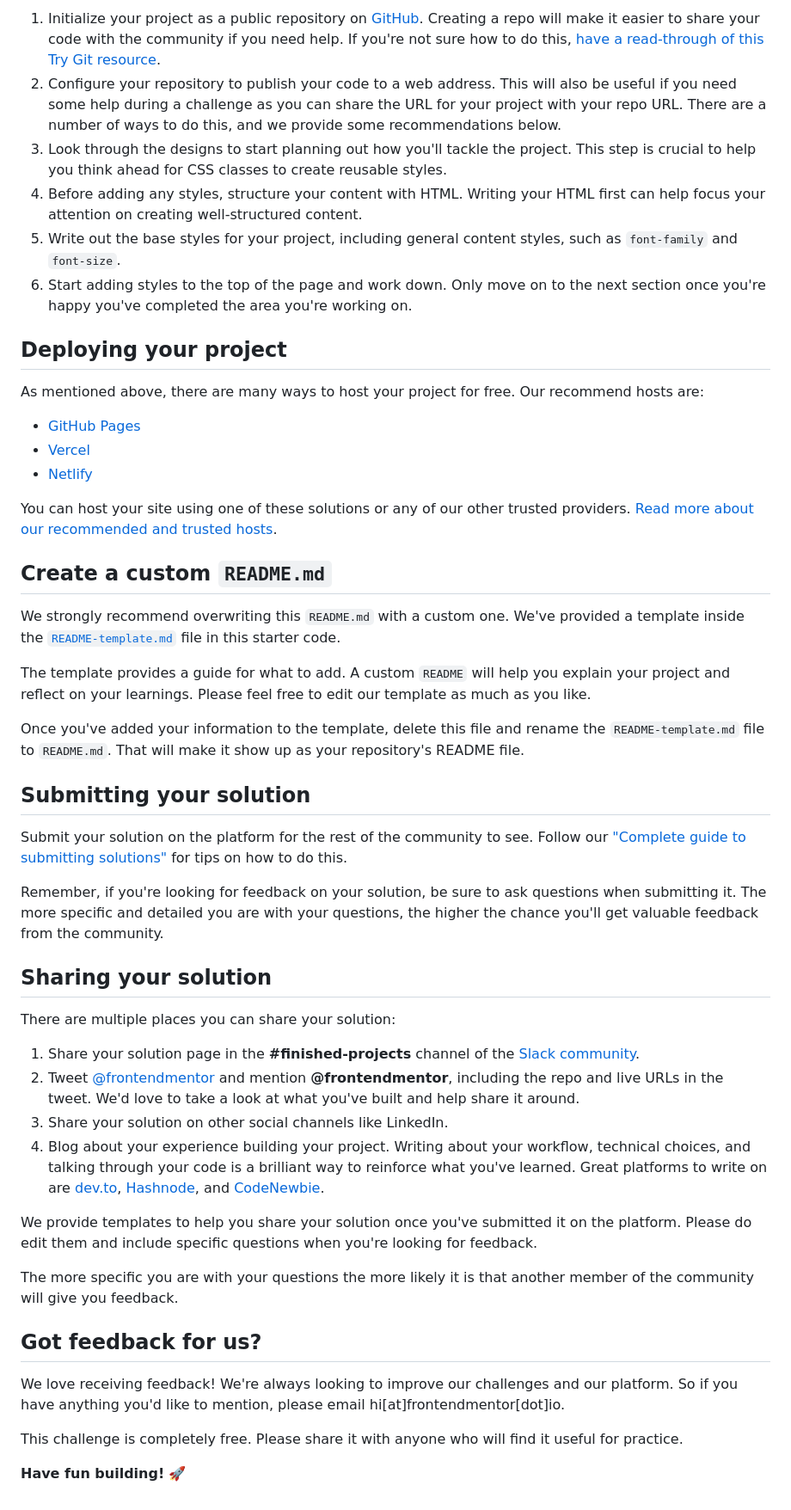
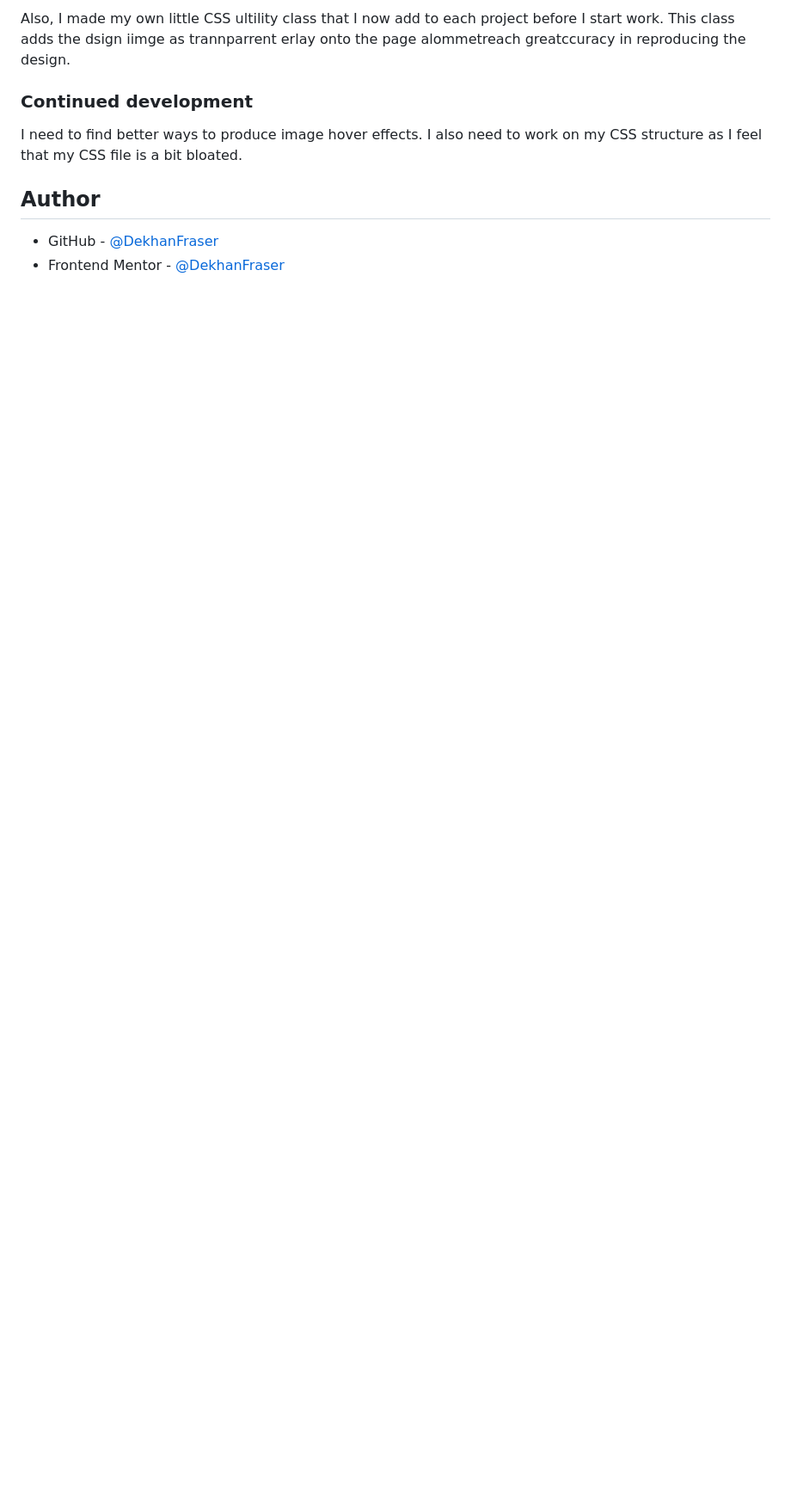
Before and after one commit to DekhanFraser/FM-NB-NFT-preview-card-component, a Markdown page: README.md, the part around the change printed below. Shown: that part at 86% size. Rendered like a GitHub page; blank space fills up the shorter version.

```diff
--- a/README.md
+++ b/README.md
@@ -41,52 +47,11 @@ Feel free to use any workflow that you feel comfortable with. Below is a suggest
 
-1. Initialize your project as a public repository on [GitHub](https://github.com/). Creating a repo will make it easier to share your code with the community if you need help. If you're not sure how to do this, [have a read-through of this Try Git resource](https://try.github.io/).
-2. Configure your repository to publish your code to a web address. This will also be useful if you need some help during a challenge as you can share the URL for your project with your repo URL. There are a number of ways to do this, and we provide some recommendations below.
-3. Look through the designs to start planning out how you'll tackle the project. This step is crucial to help you think ahead for CSS classes to create reusable styles.
-4. Before adding any styles, structure your content with HTML. Writing your HTML first can help focus your attention on creating well-structured content.
-5. Write out the base styles for your project, including general content styles, such as `font-family` and `font-size`.
-6. Start adding styles to the top of the page and work down. Only move on to the next section once you're happy you've completed the area you're working on.
+Also, I made my own little CSS ultility class that I now add to each project before I start work. This class adds the dsign iimge as trannparrent erlay onto the page   alommetreach greatccuracy in reproducing the design.
 
-## Deploying your project
+### Continued development
 
-As mentioned above, there are many ways to host your project for free. Our recommend hosts are:
+I need to find better ways to produce image hover effects. I also need to work on my CSS structure as I feel that my CSS file is a bit bloated.
 
-- [GitHub Pages](https://pages.github.com/)
-- [Vercel](https://vercel.com/)
-- [Netlify](https://www.netlify.com/)
+## Author
 
-You can host your site using one of these solutions or any of our other trusted providers. [Read more about our recommended and trusted hosts](https://medium.com/frontend-mentor/frontend-mentor-trusted-hosting-providers-bf000dfebe).
-
-## Create a custom `README.md`
-
-We strongly recommend overwriting this `README.md` with a custom one. We've provided a template inside the [`README-template.md`](./README-template.md) file in this starter code.
-
-The template provides a guide for what to add. A custom `README` will help you explain your project and reflect on your learnings. Please feel free to edit our template as much as you like.
-
-Once you've added your information to the template, delete this file and rename the `README-template.md` file to `README.md`. That will make it show up as your repository's README file.
-
-## Submitting your solution
-
-Submit your solution on the platform for the rest of the community to see. Follow our ["Complete guide to submitting solutions"](https://medium.com/frontend-mentor/a-complete-guide-to-submitting-solutions-on-frontend-mentor-ac6384162248) for tips on how to do this.
-
-Remember, if you're looking for feedback on your solution, be sure to ask questions when submitting it. The more specific and detailed you are with your questions, the higher the chance you'll get valuable feedback from the community.
-
-## Sharing your solution
-
-There are multiple places you can share your solution:
-
-1. Share your solution page in the **#finished-projects** channel of the [Slack community](https://www.frontendmentor.io/slack).
-2. Tweet [@frontendmentor](https://twitter.com/frontendmentor) and mention **@frontendmentor**, including the repo and live URLs in the tweet. We'd love to take a look at what you've built and help share it around.
-3. Share your solution on other social channels like LinkedIn.
-4. Blog about your experience building your project. Writing about your workflow, technical choices, and talking through your code is a brilliant way to reinforce what you've learned. Great platforms to write on are [dev.to](https://dev.to/), [Hashnode](https://hashnode.com/), and [CodeNewbie](https://community.codenewbie.org/).
-
-We provide templates to help you share your solution once you've submitted it on the platform. Please do edit them and include specific questions when you're looking for feedback.
-
-The more specific you are with your questions the more likely it is that another member of the community will give you feedback.
-
-## Got feedback for us?
-
-We love receiving feedback! We're always looking to improve our challenges and our platform. So if you have anything you'd like to mention, please email hi[at]frontendmentor[dot]io.
-
-This challenge is completely free. Please share it with anyone who will find it useful for practice.
-
-**Have fun building!** 🚀
+- GitHub - [@DekhanFraser](https://github.com/DekhanFraser)
+- Frontend Mentor - [@DekhanFraser](https://www.frontendmentor.io/profile/DekhanFraser)
```
Also changed, not shown: other parts of README.md (+28 -22 lines), README-template.md (deleted, +0 -102 lines), screenshot.jpg (added), 2 other files.
